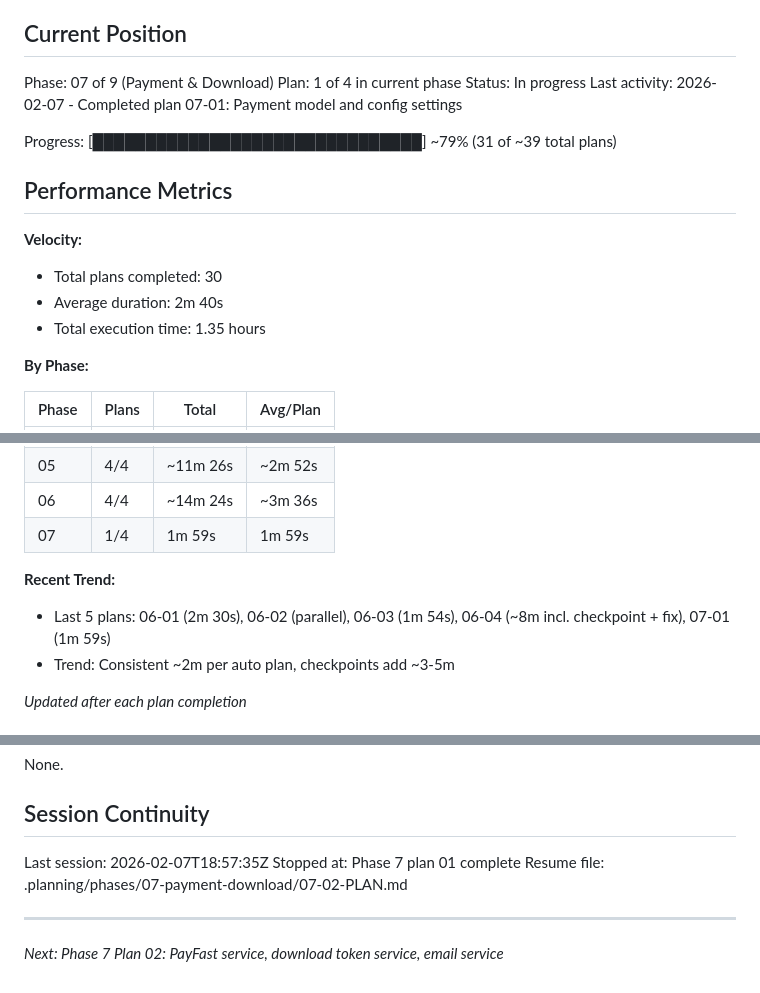
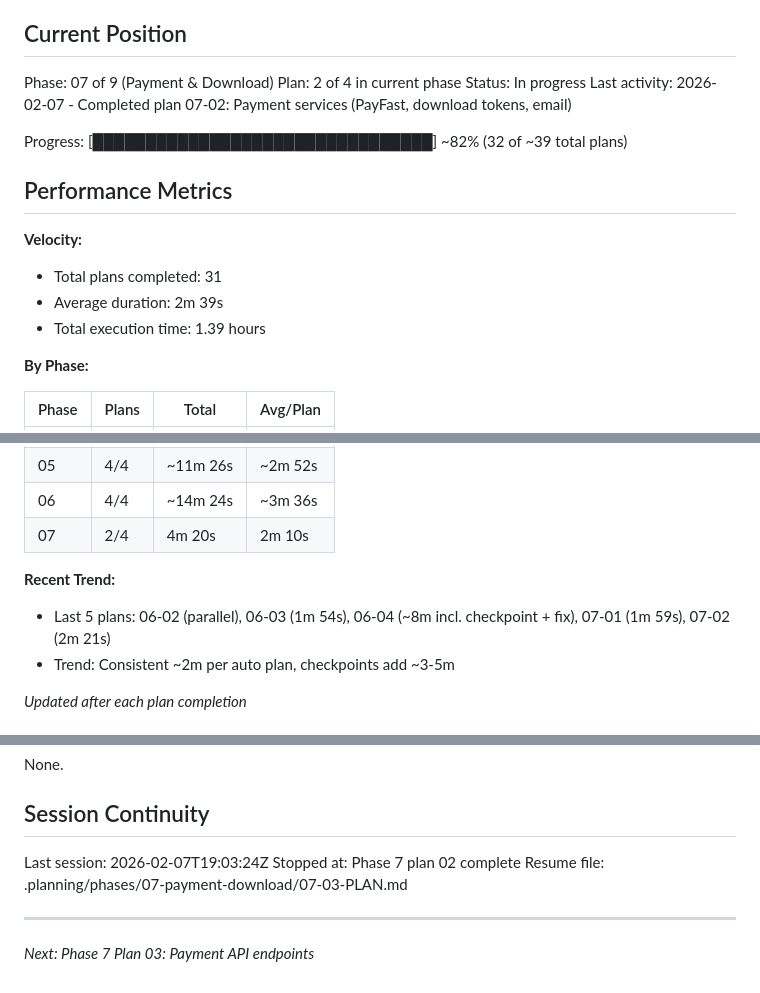
Before and after one commit to yourdesigncoza/wdi, a Markdown page: .planning/STATE.md, 3 parts joined by grey strips. Drawn GitHub-style.

Commit message:
docs(07-02): complete payment services plan

```diff
--- a/.planning/STATE.md
+++ b/.planning/STATE.md
@@ -10,18 +10,18 @@ See: .planning/PROJECT.md (updated 2026-02-05)
 ## Current Position
 
 Phase: 07 of 9 (Payment & Download)
-Plan: 1 of 4 in current phase
+Plan: 2 of 4 in current phase
 Status: In progress
-Last activity: 2026-02-07 - Completed plan 07-01: Payment model and config settings
+Last activity: 2026-02-07 - Completed plan 07-02: Payment services (PayFast, download tokens, email)
 
-Progress: [███████████████████████████████] ~79% (31 of ~39 total plans)
+Progress: [████████████████████████████████] ~82% (32 of ~39 total plans)
 
 ## Performance Metrics
 
 **Velocity:**
-- Total plans completed: 30
-- Average duration: 2m 40s
-- Total execution time: 1.35 hours
+- Total plans completed: 31
+- Average duration: 2m 39s
+- Total execution time: 1.39 hours
 
 **By Phase:**
 
@@ -34,10 +34,10 @@ Progress: [███████████████████████
 | 04 | 5/5 | 16m 32s | 3m 18s |
 | 05 | 4/4 | ~11m 26s | ~2m 52s |
 | 06 | 4/4 | ~14m 24s | ~3m 36s |
-| 07 | 1/4 | 1m 59s | 1m 59s |
+| 07 | 2/4 | 4m 20s | 2m 10s |
 
 **Recent Trend:**
-- Last 5 plans: 06-01 (2m 30s), 06-02 (parallel), 06-03 (1m 54s), 06-04 (~8m incl. checkpoint + fix), 07-01 (1m 59s)
+- Last 5 plans: 06-02 (parallel), 06-03 (1m 54s), 06-04 (~8m incl. checkpoint + fix), 07-01 (1m 59s), 07-02 (2m 21s)
 - Trend: Consistent ~2m per auto plan, checkpoints add ~3-5m
 
 *Updated after each plan completion*
@@ -147,9 +149,9 @@ None.
 
 ## Session Continuity
 
-Last session: 2026-02-07T18:57:35Z
-Stopped at: Phase 7 plan 01 complete
-Resume file: .planning/phases/07-payment-download/07-02-PLAN.md
+Last session: 2026-02-07T19:03:24Z
+Stopped at: Phase 7 plan 02 complete
+Resume file: .planning/phases/07-payment-download/07-03-PLAN.md
 
 ---
-*Next: Phase 7 Plan 02: PayFast service, download token service, email service*
+*Next: Phase 7 Plan 03: Payment API endpoints*
```
Also changed, not shown: other parts of .planning/STATE.md (+2 -0 lines), 1 other file.
